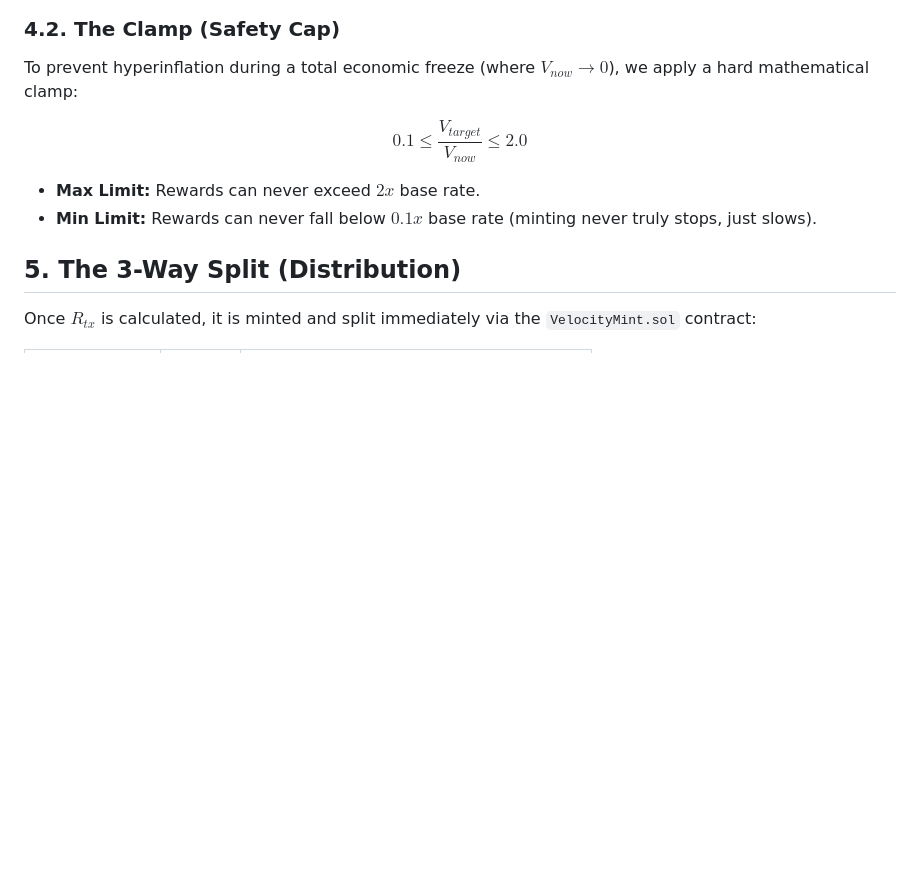
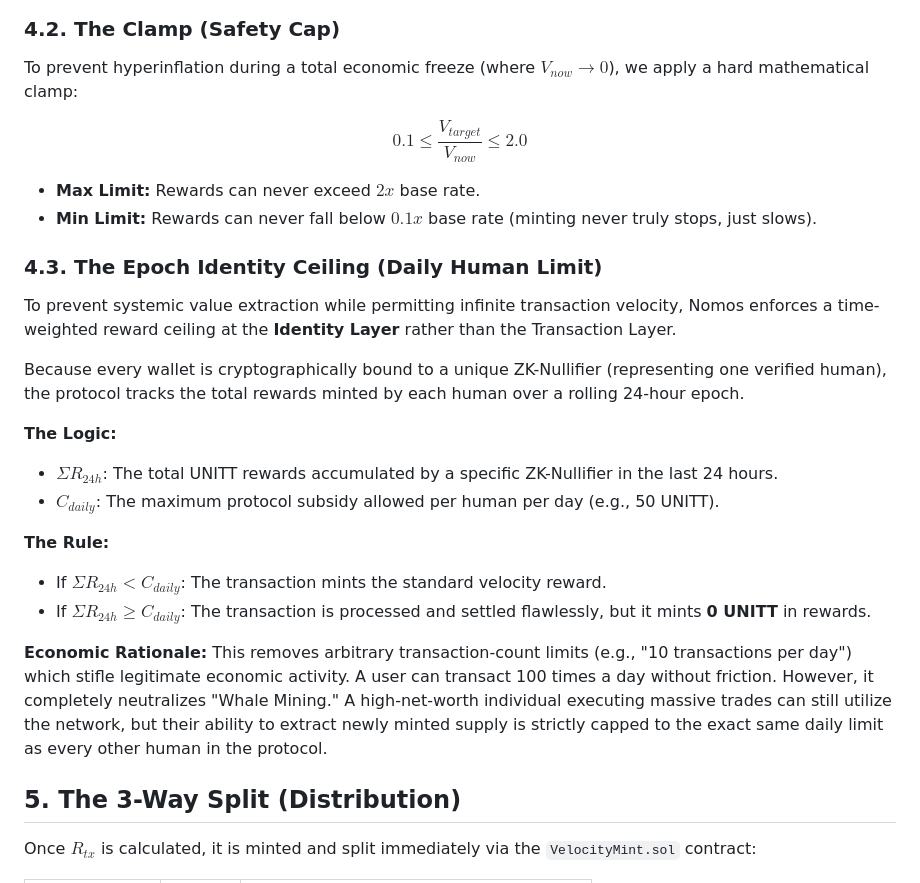
Before and after one commit to MoziHayek/nomos-protocol, a Markdown page: economics-001.md, the part around the change. Drawn GitHub-style; blank space fills up the shorter version.

Commit message:
Introduce Epoch Identity Ceiling for reward limits
Added section on the Epoch Identity Ceiling to explain the daily human limit on rewards.

```diff
--- a/economics-001.md
+++ b/economics-001.md
@@ -61,6 +61,21 @@ $$0.1 \leq \frac{V_{target}}{V_{now}} \leq 2.0$$
 
 * **Max Limit:** Rewards can never exceed $2x$ base rate.
 * **Min Limit:** Rewards can never fall below $0.1x$ base rate (minting never truly stops, just slows).
+### 4.3. The Epoch Identity Ceiling (Daily Human Limit)
+To prevent systemic value extraction while permitting infinite transaction velocity, Nomos enforces a time-weighted reward ceiling at the **Identity Layer** rather than the Transaction Layer.
+
+Because every wallet is cryptographically bound to a unique ZK-Nullifier (representing one verified human), the protocol tracks the total rewards minted by each human over a rolling 24-hour epoch.
+
+**The Logic:**
+* $\Sigma R_{24h}$: The total UNITT rewards accumulated by a specific ZK-Nullifier in the last 24 hours.
+* $C_{daily}$: The maximum protocol subsidy allowed per human per day (e.g., 50 UNITT).
+
+**The Rule:**
+* If $\Sigma R_{24h} < C_{daily}$: The transaction mints the standard velocity reward.
+* If $\Sigma R_{24h} \geq C_{daily}$: The transaction is processed and settled flawlessly, but it mints **0 UNITT** in rewards.
+
+**Economic Rationale:**
+This removes arbitrary transaction-count limits (e.g., "10 transactions per day") which stifle legitimate economic activity. A user can transact 100 times a day without friction. However, it completely neutralizes "Whale Mining." A high-net-worth individual executing massive trades can still utilize the network, but their ability to extract newly minted supply is strictly capped to the exact same daily limit as every other human in the protocol.
 
 ## 5. The 3-Way Split (Distribution)
 Once $R_{tx}$ is calculated, it is minted and split immediately via the `VelocityMint.sol` contract:
```
